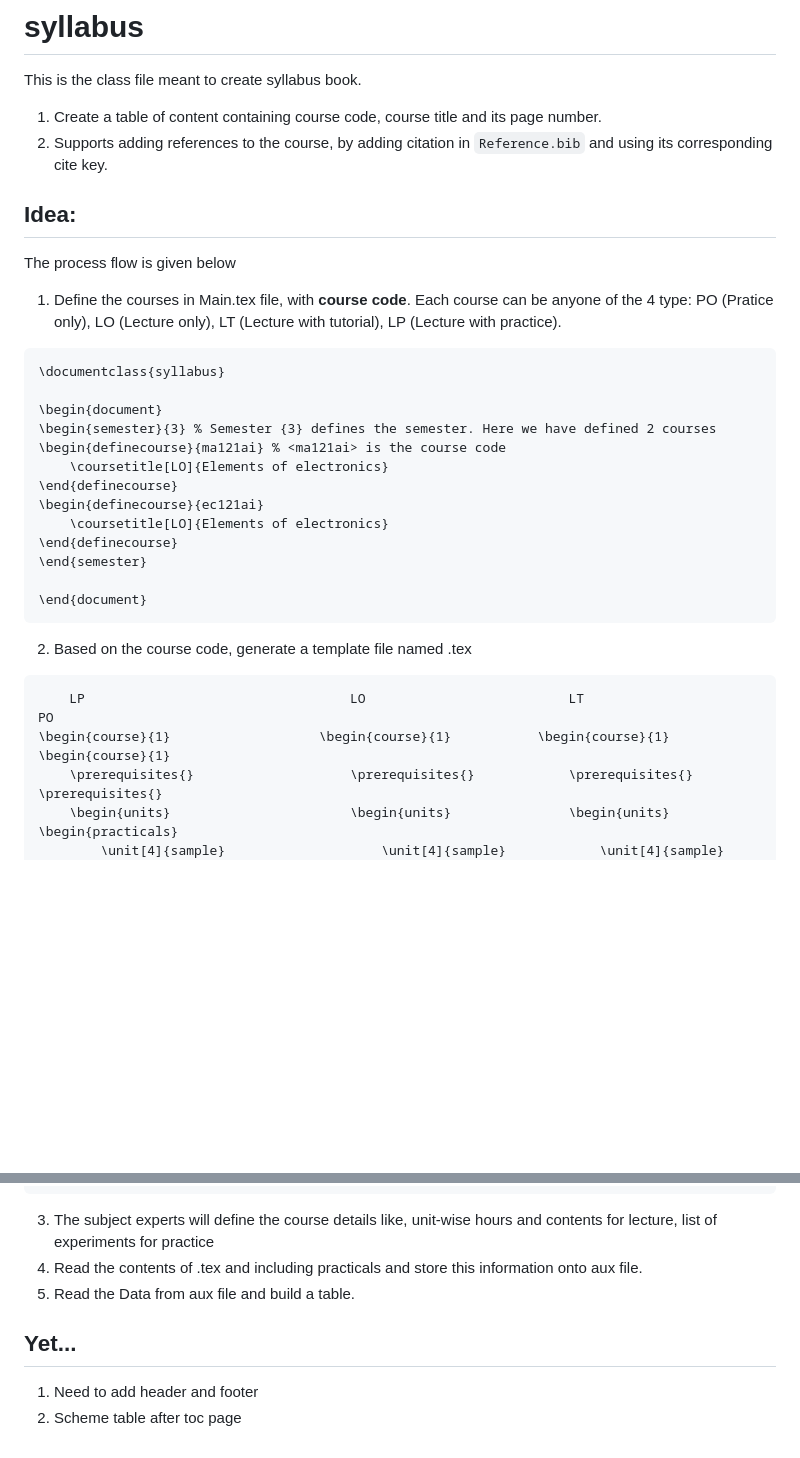
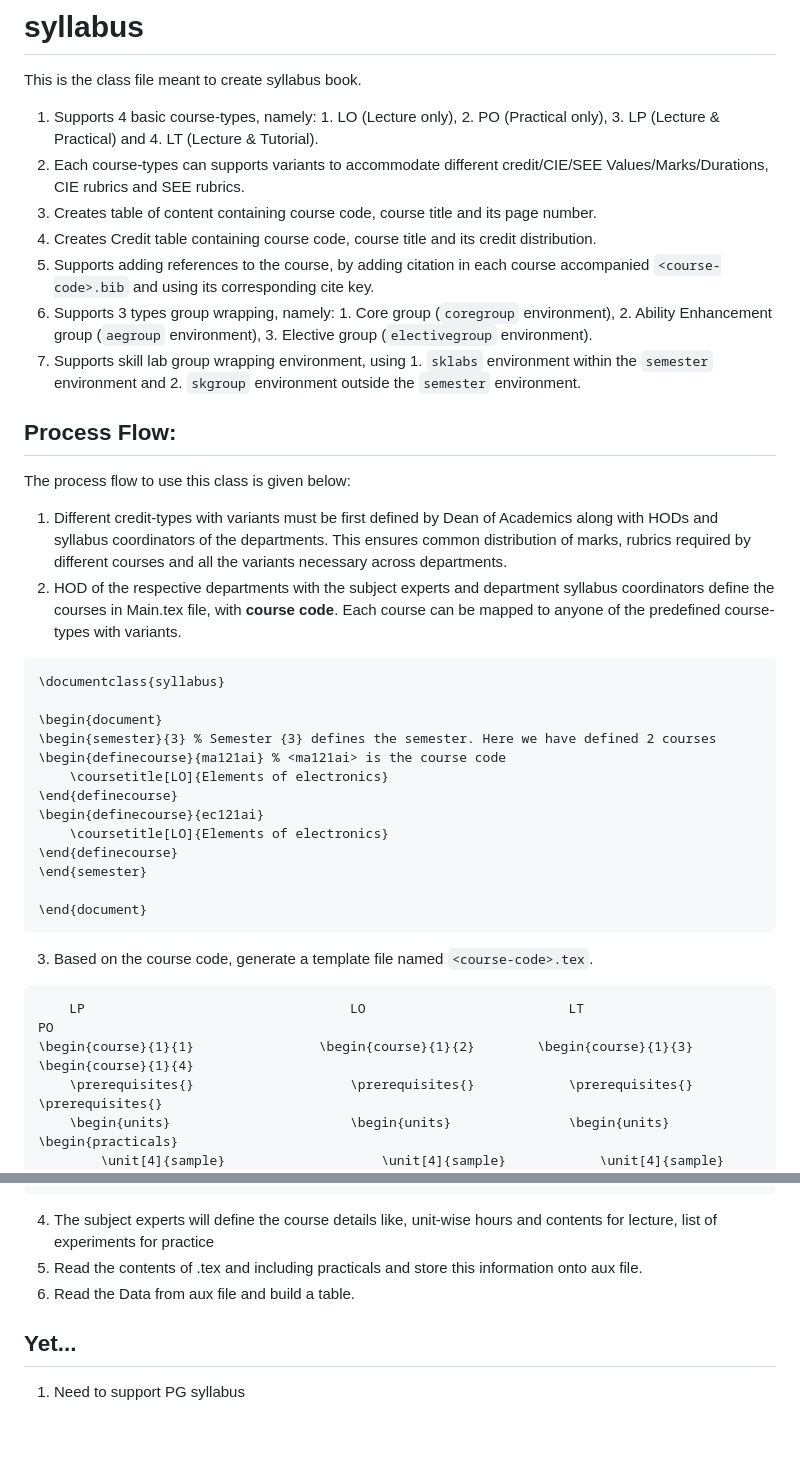
Before and after one commit to rvce-latex/syllabus, a Markdown page: README.md, 2 parts joined by grey strips. GitHub-like rendering; blank space fills up the shorter version.

````diff
--- a/README.md
+++ b/README.md
@@ -1,11 +1,17 @@
 # syllabus
 This is the class file meant to create syllabus book.
-1. Create a table of content containing course code, course title and its page number.
-1. Supports adding references to the course, by adding citation in `Reference.bib` and using its corresponding cite key.
+1. Supports 4 basic course-types, namely: 1. LO (Lecture only), 2. PO (Practical only), 3. LP (Lecture & Practical) and 4. LT (Lecture & Tutorial).
+1. Each course-types can supports variants to accommodate different credit/CIE/SEE Values/Marks/Durations, CIE rubrics and SEE rubrics.
+1. Creates table of content containing course code, course title and its page number.
+1. Creates Credit table containing course code, course title and its credit distribution.
+1. Supports adding references to the course, by adding citation in each course accompanied `<course-code>.bib` and using its corresponding cite key.
+1. Supports 3 types group wrapping, namely: 1. Core group (`coregroup` environment), 2. Ability Enhancement group (`aegroup` environment), 3. Elective group (`electivegroup` environment).
+1. Supports skill lab group wrapping environment, using 1. `sklabs` environment within the `semester` environment and 2. `skgroup` environment outside the `semester` environment.
 
-## Idea:
-The process flow is given below
-1. Define the courses in Main.tex file, with **course code**. Each course can be anyone of the 4 type: PO (Pratice only), LO (Lecture only), LT (Lecture with tutorial), LP (Lecture with practice).
+## Process Flow:
+The process flow to use this class is given below:
+1. Different credit-types with variants must be first defined by Dean of Academics along with HODs and syllabus coordinators of the departments. This ensures common distribution of marks, rubrics required by different courses and all the variants necessary across departments.
+1. HOD of the respective departments with the subject experts and department syllabus coordinators define the courses in Main.tex file, with **course code**. Each course can be mapped to anyone of the predefined course-types with variants.
 ```
 \documentclass{syllabus}
 
@@ -21,10 +27,10 @@ The process flow is given below
 
 \end{document}
 ```
-2. Based on the course code, generate a template file named <course-code>.tex
+3. Based on the course code, generate a template file named `<course-code>.tex`.
 ```
 	LP									LO							LT							PO
-\begin{course}{1}                   \begin{course}{1}           \begin{course}{1}           \begin{course}{1}
+\begin{course}{1}{1}                \begin{course}{1}{2}        \begin{course}{1}{3}         \begin{course}{1}{4}
     \prerequisites{}                    \prerequisites{}            \prerequisites{}            \prerequisites{}
     \begin{units}                       \begin{units}               \begin{units}               \begin{practicals}
         \unit[4]{sample}                    \unit[4]{sample}            \unit[4]{sample}            \practicetitle{Hardware}
@@ -45,10 +51,9 @@ The process flow is given below
     \end{references}
 \end{course}
 ```
-3. The subject experts will define the course details like, unit-wise hours and contents for lecture, list of experiments for practice
+4. The subject experts will define the course details like, unit-wise hours and contents for lecture, list of experiments for practice
 4. Read the contents of <course-code>.tex and including practicals and store this information onto aux file.
 5. Read the Data from aux file and build a table.
 
 ## Yet...
-1. Need to add header and footer
-2. Scheme table after toc page
+1. Need to support PG syllabus
````
